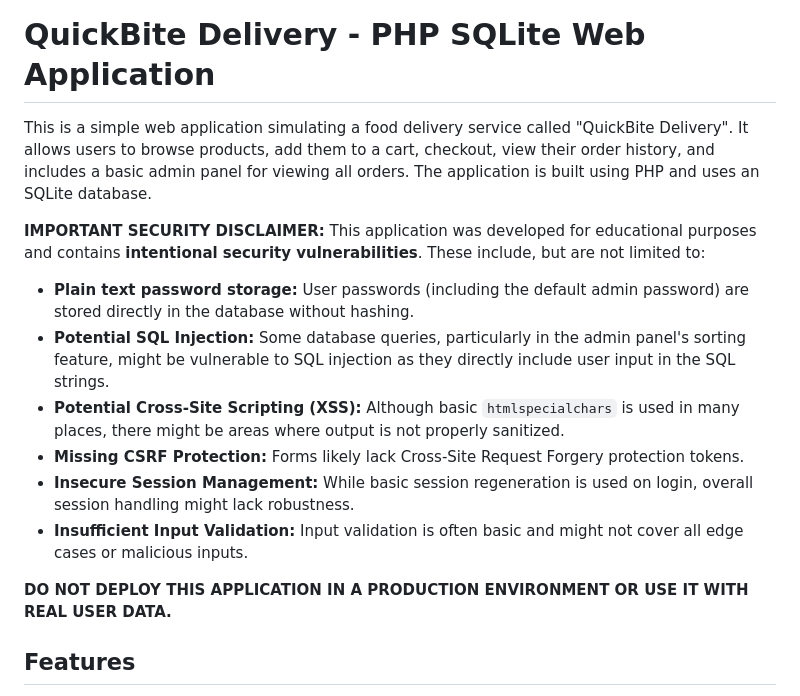
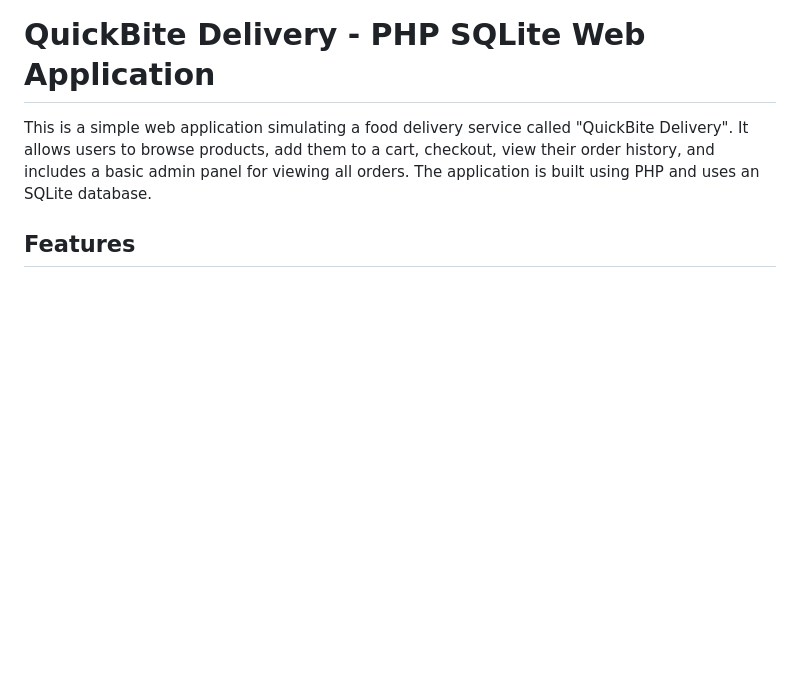
Before and after one commit to AnthonyMuncherz/AppsDelivery, a Markdown page: README.md, the part around the change. Drawn GitHub-style; blank space fills up the shorter version.

Commit message:
Update README.md to remove intentional security vulnerabilities disclaimer and deployment warning

```diff
--- a/README.md
+++ b/README.md
@@ -1,16 +1,6 @@
 # QuickBite Delivery - PHP SQLite Web Application
 
 This is a simple web application simulating a food delivery service called "QuickBite Delivery". It allows users to browse products, add them to a cart, checkout, view their order history, and includes a basic admin panel for viewing all orders. The application is built using PHP and uses an SQLite database.
-
-**IMPORTANT SECURITY DISCLAIMER:** This application was developed for educational purposes and contains **intentional security vulnerabilities**. These include, but are not limited to:
-*   **Plain text password storage:** User passwords (including the default admin password) are stored directly in the database without hashing.
-*   **Potential SQL Injection:** Some database queries, particularly in the admin panel's sorting feature, might be vulnerable to SQL injection as they directly include user input in the SQL strings.
-*   **Potential Cross-Site Scripting (XSS):** Although basic `htmlspecialchars` is used in many places, there might be areas where output is not properly sanitized.
-*   **Missing CSRF Protection:** Forms likely lack Cross-Site Request Forgery protection tokens.
-*   **Insecure Session Management:** While basic session regeneration is used on login, overall session handling might lack robustness.
-*   **Insufficient Input Validation:** Input validation is often basic and might not cover all edge cases or malicious inputs.
-
-**DO NOT DEPLOY THIS APPLICATION IN A PRODUCTION ENVIRONMENT OR USE IT WITH REAL USER DATA.**
 
 ## Features
 
```
